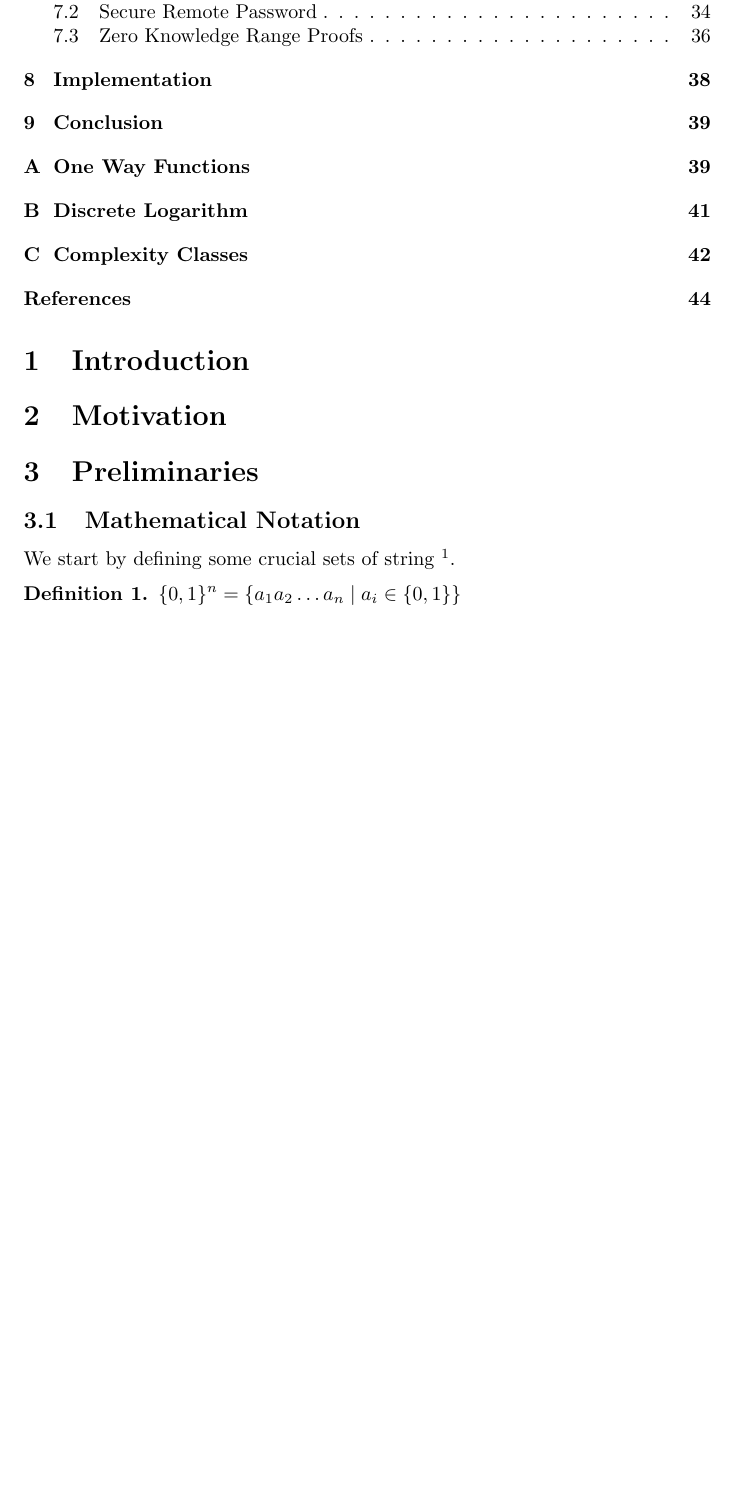
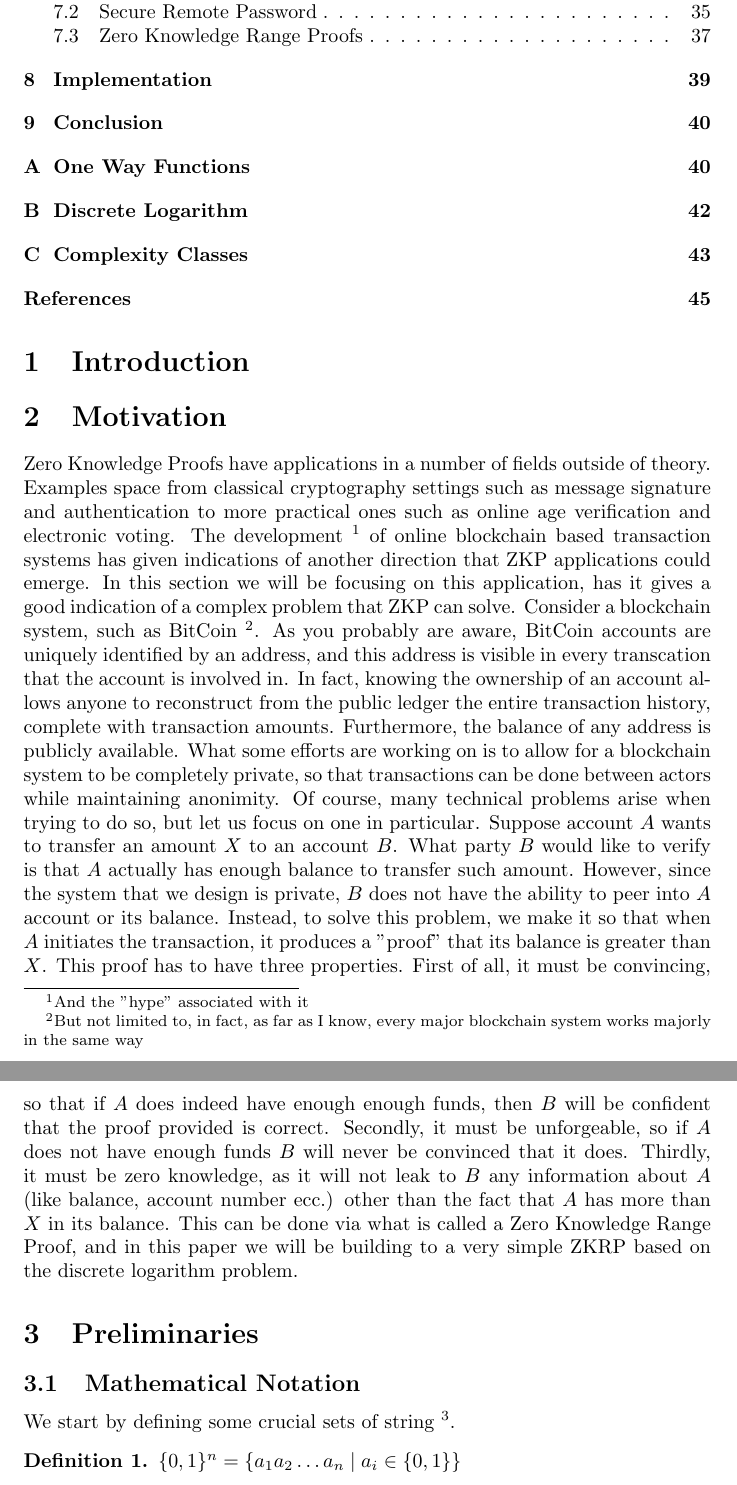
Before and after one commit to WizardOfMenlo/ZKP-Sh, a LaTeX paper (main.tex): part of page 2 of 46 before the commit and two parts of pages 2 and 3 of 47 after it, the two joined at a grey line, cut so that both start at the same text, the shorter picture padded with empty space. Compiled offline with pdfLaTeX.

Commit message:
Added motivation

```diff
--- a/main.tex
+++ b/main.tex
@@ -30,7 +30,32 @@
 \section{Introduction}
 
 
+
 \section{Motivation}
+Zero Knowledge Proofs have applications in a number of fields outside of theory.
+Examples space from classical cryptography settings such as message signature and authentication to more
+practical ones such as online age verification and electronic voting. The development
+\footnote{And the "hype" associated with it}
+of online blockchain based transaction systems has given indications of another direction that ZKP applications could
+emerge. In this section we will be focusing on this application, has it gives a good indication of a complex problem that
+ZKP can solve. Consider a blockchain system, such as BitCoin
+\footnote{But not limited to, in fact, as far as I know, every major blockchain system works majorly in the same way}.
+ As you probably are aware, BitCoin accounts are uniquely identified
+by an address, and this address is visible in every transcation that the account is involved in. In fact, knowing the ownership
+of an account allows anyone to reconstruct from the public ledger the entire transaction history, complete with transaction
+amounts. Furthermore, the balance of any address is publicly available. What some efforts are working on is to allow
+for a blockchain system to be completely private, so that transactions can be done between actors while maintaining
+anonimity. Of course, many technical problems arise when trying to do so, but let us focus on one in particular.
+Suppose account $A$ wants to transfer an amount $X$ to an account $B$. What party $B$ would like to verify is that
+$A$ actually has enough balance to transfer such amount. However, since the system that we design is private, $B$ does
+not have the ability to peer into $A$ account or its balance. Instead, to solve this problem, we make it so that
+when $A$ initiates the transaction, it produces a "proof" that its balance is greater than $X$.
+This proof has to have three properties. First of all, it must be convincing, so that if $A$ does indeed have
+enough enough funds, then $B$ will be confident that the proof provided is correct. Secondly, it must be
+unforgeable, so if $A$ does not have enough funds $B$ will never be convinced that it does. Thirdly, it must
+be zero knowledge, as it will not leak to $B$ any information about $A$ (like balance, account number ecc.) other
+than the fact that $A$ has more than $X$ in its balance. This can be done via what is called a Zero Knowledge Range Proof,
+and in this paper we will be building to a very simple ZKRP based on the discrete logarithm problem.
 
 
 \section{Preliminaries}
```
